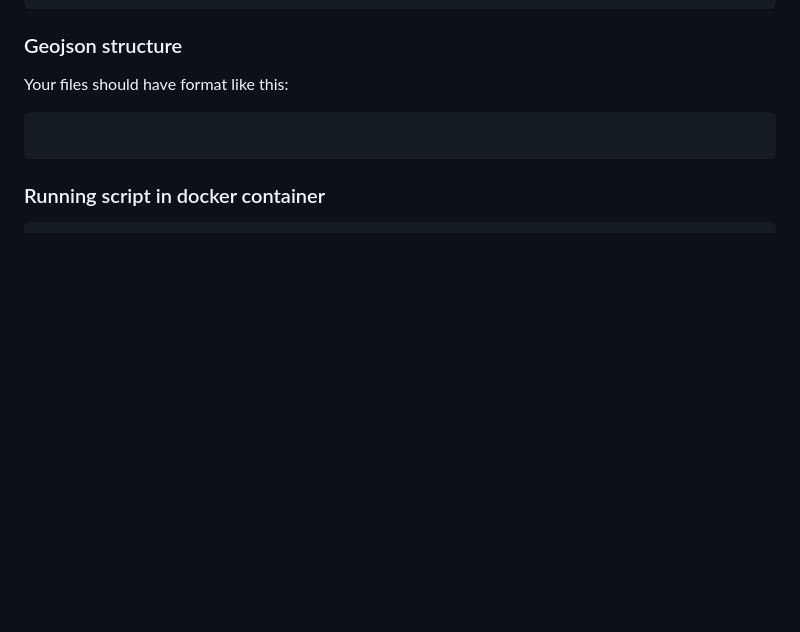
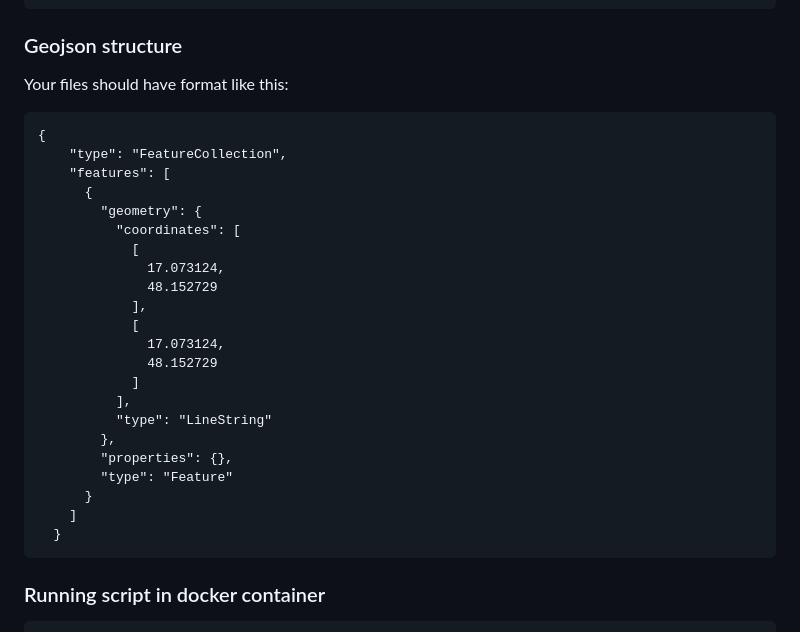
Before and after one commit to xburir/DP1, a Markdown page: readme.md, the part around the change. Drawn GitHub-style; blank space fills up the shorter version.

Commit message:
docs: readme update

````diff
--- a/readme.md
+++ b/readme.md
@@ -121,7 +121,28 @@ lon,lat
 Your files should have format like this:
 
 ```
-
+{
+    "type": "FeatureCollection",
+    "features": [
+      {
+        "geometry": {
+          "coordinates": [
+            [
+              17.073124,
+              48.152729
+            ],
+            [
+              17.073124,
+              48.152729
+            ]
+          ],
+          "type": "LineString"
+        },
+        "properties": {},
+        "type": "Feature"
+      }
+    ]
+  }
 ```
 
 
````
